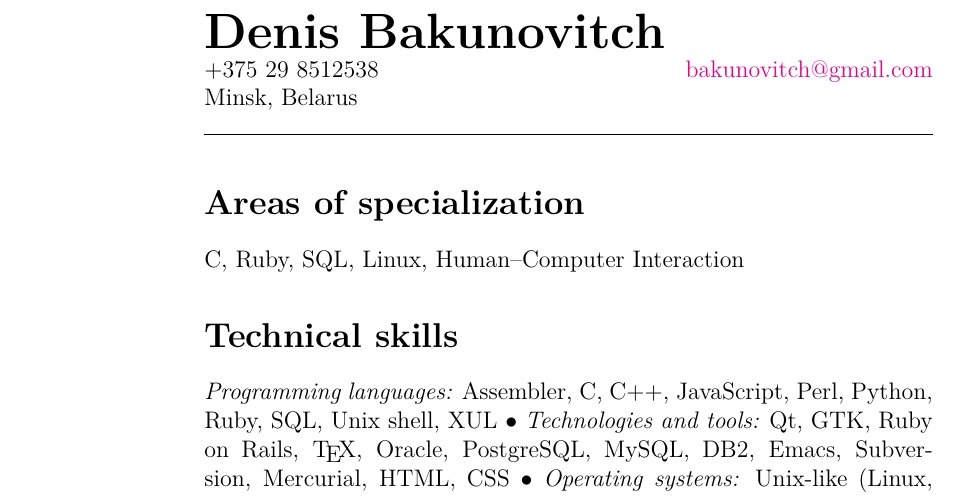
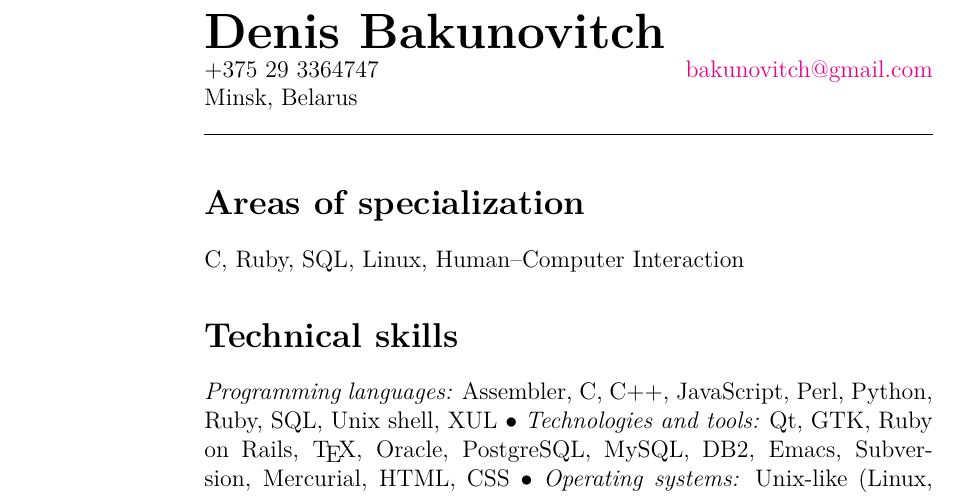
Before and after one commit to atzkey/cv, a LaTeX CV (cv.tex): part of page 1 of 2, cut so that both start at the same text. Compiled offline with XeLaTeX; a missing font is replaced by an installed copy or a similar font.

Commit message:
updating phone number

```diff
--- a/cv.tex
+++ b/cv.tex
@@ -54,7 +54,7 @@ pdftitle={Denis Bakunovitch---résumé},pdfauthor={Denis Bakunovitch}]{hyperref}
 \newlength{\rcollength}\setlength{\rcollength}{1.85in}%
 
 \textbf{\Huge Denis Bakunovitch}\\
-+375 29 8512538 \hfill \href{mailto:bakunovitch@gmail.com}{bakunovitch@gmail.com}\\
++375 29 3364747 \hfill \href{mailto:bakunovitch@gmail.com}{bakunovitch@gmail.com}\\
 Minsk, Belarus\\
 \quad\pagebreak[2]
 \hrulefill
```
